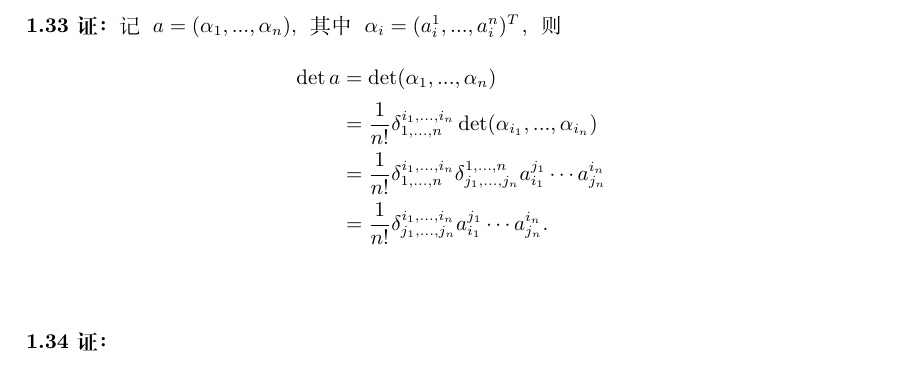
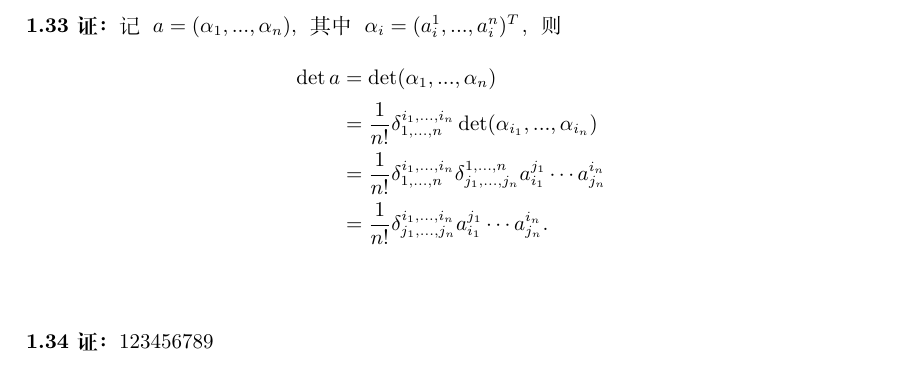
Before and after one commit to sher-1997/hello-world-20200616, a LaTeX book (main_manifold.tex, which reads chap1_manifold.tex): part of page 20 of 20, cut so that both start at the same text. Compiled offline with XeLaTeX.

Commit message:
123456789
1122行随便加了点

```diff
--- a/chap1_manifold.tex
+++ b/chap1_manifold.tex
@@ -1119,4 +1119,4 @@ $$\therefore \delta_{j_1,\cdots,j_{r+s}}^{i_1,\cdots,i_{r+s}}=\frac{1}{r!}\sum_{
 \noindent
 \\
 \\
-{\textbf{1.34\ 证：}}
+{\textbf{1.34\ 证：}}123456789
```
